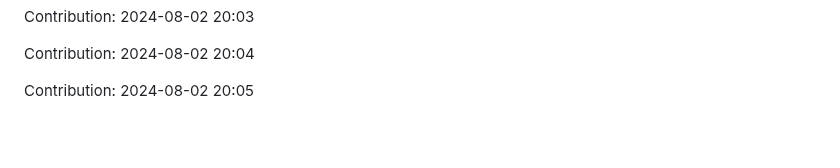
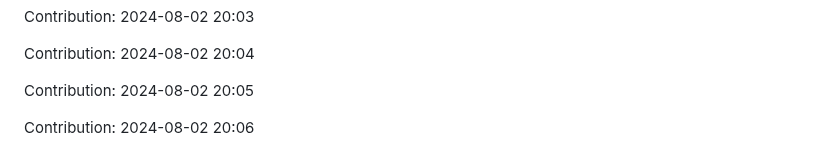
Before and after one commit to anand16-info/mystictouch, a Markdown page: README.md, the part around the change. Rendered like a GitHub page; blank space fills up the shorter version.

Commit message:
"Contribution: 2024-08-02 20:06"

```diff
--- a/README.md
+++ b/README.md
@@ -319,3 +319,5 @@ Contribution: 2024-08-02 20:03
 Contribution: 2024-08-02 20:04
 
 Contribution: 2024-08-02 20:05
+
+Contribution: 2024-08-02 20:06
```
